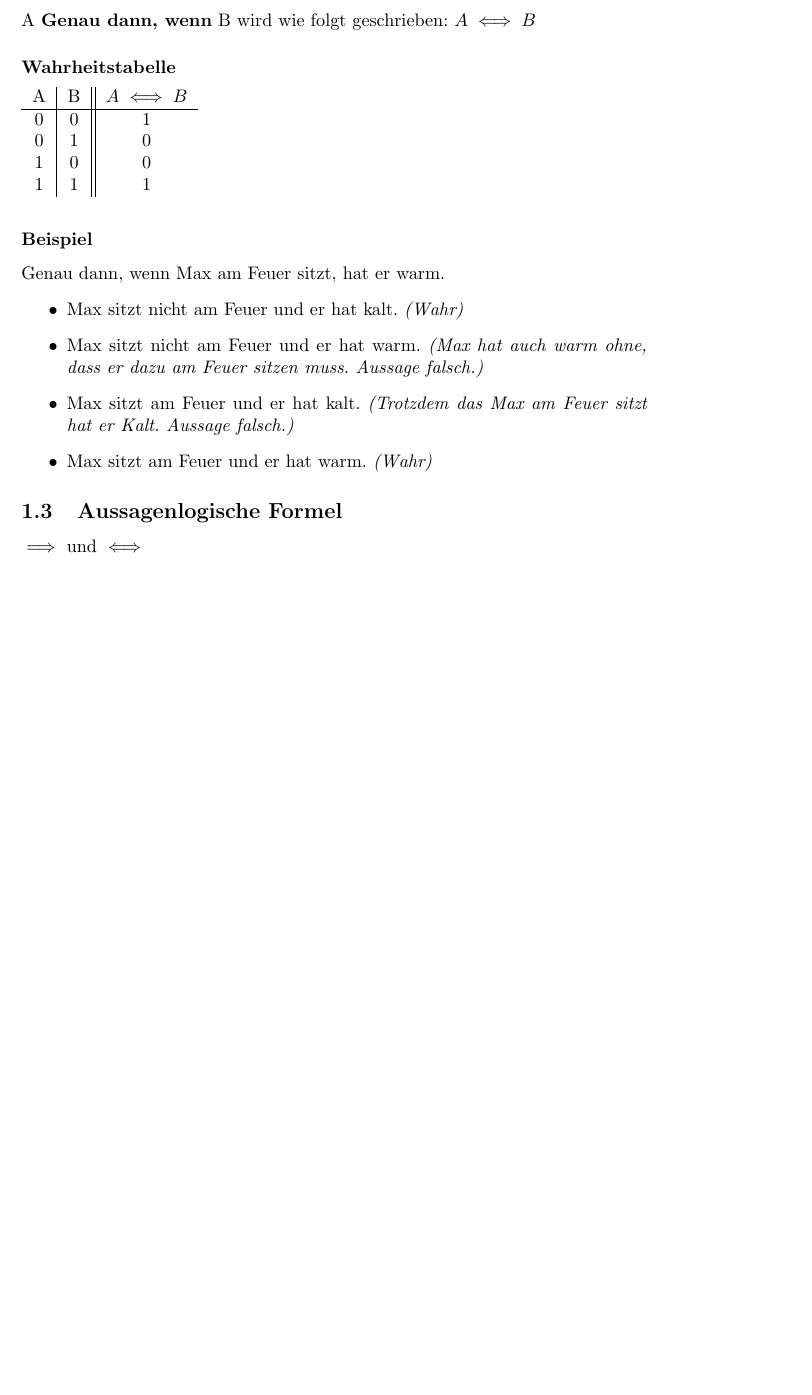
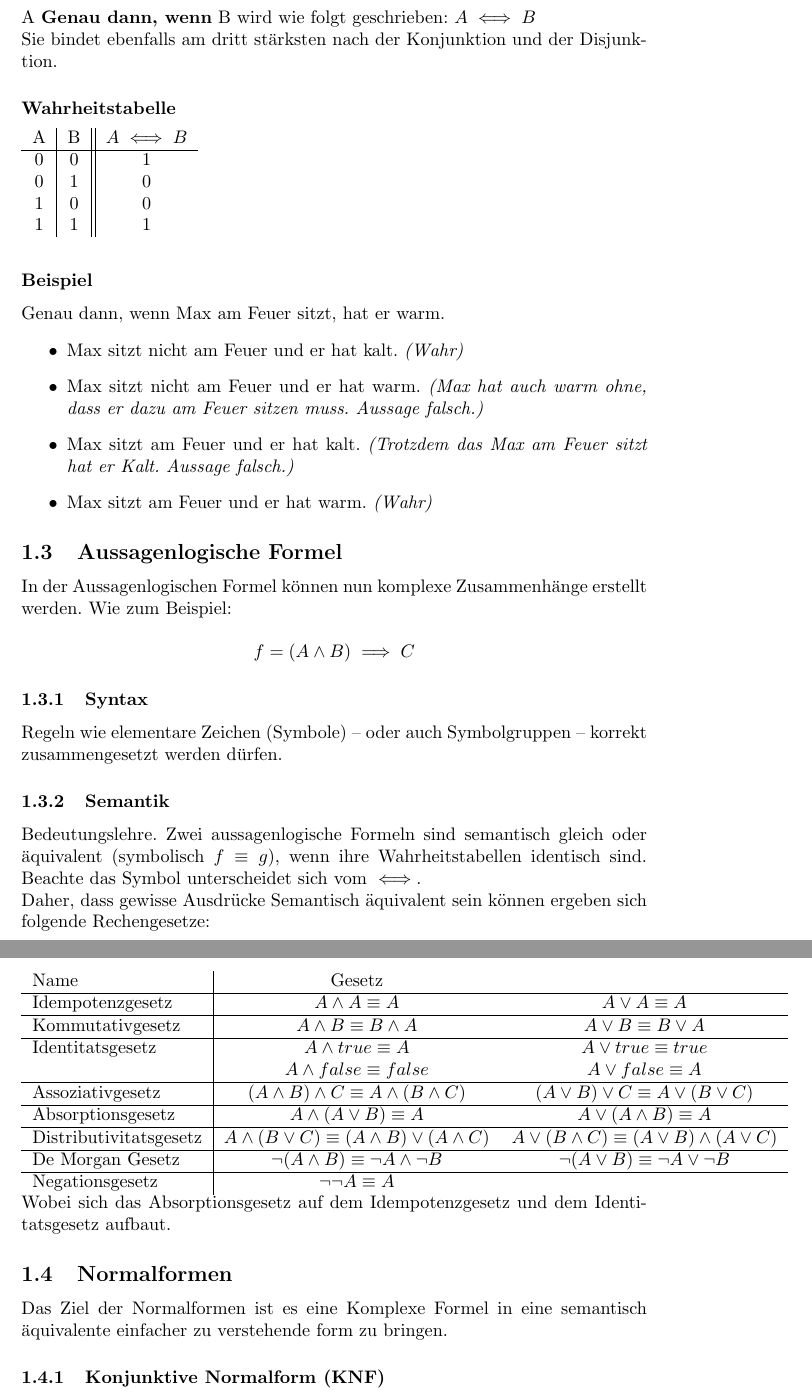
Before and after one commit to noahsiegrist/math, a LaTeX document (MathGA-1.tex): part of page 5 of 5 before the commit and two parts of pages 6 and 7 of 7 after it, the two joined at a grey line, cut so that both start at the same text, the shorter picture padded with empty space. Compiled offline with pdfLaTeX.

Commit message:
Lektion 1

```diff
--- a/MathGA-1.tex
+++ b/MathGA-1.tex
@@ -155,6 +159,7 @@ Wenn Max am Feuer sitzt, hat er warm.
 
 A \textbf{Genau dann, wenn} B wird wie folgt geschrieben: \( A \iff B \)
 
+Sie bindet ebenfalls am dritt stärksten nach der Konjunktion und der Disjunktion.
 \subsubsection*{Wahrheitstabelle}
 \begin{tabular}{c|c || c}
   A & B & \( A \iff B \) \\
@@ -176,8 +181,83 @@ Genau dann, wenn Max am Feuer sitzt, hat er warm.
   \textit{(Trotzdem das Max am Feuer sitzt hat er Kalt. Aussage falsch.)}
   \item Max sitzt am Feuer und er hat warm. \textit{(Wahr)}
 \end{itemize}
+\subsection{Aussagenlogische Formel}
+In der Aussagenlogischen Formel können nun komplexe Zusammenhänge erstellt werden. Wie zum Beispiel:
 
-\subsection{Aussagenlogische Formel}
-\( \implies\)  und \(\iff\)
+\begin{displaymath}
+ f = (A \land B) \implies C
+\end{displaymath}
+
+\subsubsection{Syntax}
+Regeln wie elementare Zeichen (Symbole) – oder auch Symbolgruppen – korrekt
+zusammengesetzt werden dürfen.
+
+\subsubsection{Semantik}
+Bedeutungslehre. Zwei aussagenlogische Formeln sind semantisch gleich oder äquivalent (symbolisch \(f \equiv g\)), wenn ihre Wahrheitstabellen identisch sind. Beachte das Symbol unterscheidet sich vom \( \iff \).
+
+Daher, dass gewisse Ausdrücke Semantisch äquivalent sein können ergeben sich folgende Rechengesetze:
+
+\begin{tabular}{l|cc}
+  Name & Gesetz \\
+  \hline
+  Idempotenzgesetz & \(A \land A \equiv A  \) & \(A \lor A \equiv A  \)\\
+  \hline
+  Kommutativgesetz & \(A \land B \equiv B \land A \) & \(A \lor B \equiv B \lor A \) \\
+  \hline
+  Identitatsgesetz & \(A \land true \equiv A \)   & \(A \lor true \equiv true \) \\
+  & \(A \land false \equiv false \) & \(A \lor false \equiv A \)\\
+  \hline
+  Assoziativgesetz & \((A \land B) \land C \equiv A \land (B \land C)\) & \((A \lor B) \lor C \equiv A \lor (B \lor C)\) \\
+  \hline
+  Absorptionsgesetz & \(A \land (A \lor B) \equiv A\) & \(A \lor (A \land B)\equiv A\) \\
+  \hline
+  Distributivitatsgesetz & \(A \land (B \lor C) \equiv (A \land B) \lor (A \land C)\) & \(A \lor (B \land C) \equiv (A \lor B) \land (A \lor C)\) \\
+  \hline
+  De Morgan Gesetz & \(\neg(A \land B)\equiv \neg A \land \neg B\) & \(\neg(A \lor B)\equiv \neg A \lor \neg B\) \\
+  \hline
+  Negationsgesetz & \(\neg\neg A \equiv A\)\\
+\end{tabular}
+
+
+Wobei sich das Absorptionsgesetz auf dem Idempotenzgesetz und dem Identitatsgesetz aufbaut.
+
+\subsection{Normalformen}
+Das Ziel der Normalformen ist es eine Komplexe Formel in eine semantisch äquivalente einfacher zu verstehende form zu bringen.
+\subsubsection{Konjunktive Normalform (KNF)}
+
+
+
+
+
+
+
+
+
+
+
+
+
+
+
+
+
+
+
+
+
+
+
+
+
+
+
+
+
+
+
+
+
+
+
 
 \end{document}
```
Also changed, not shown: MathGA-1.tex (8 more changed lines).
